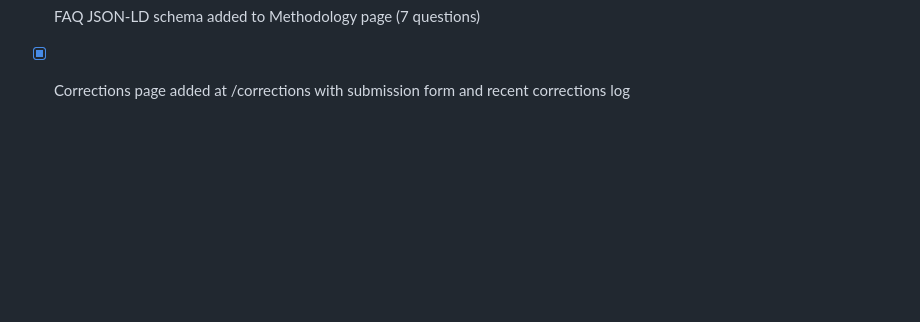
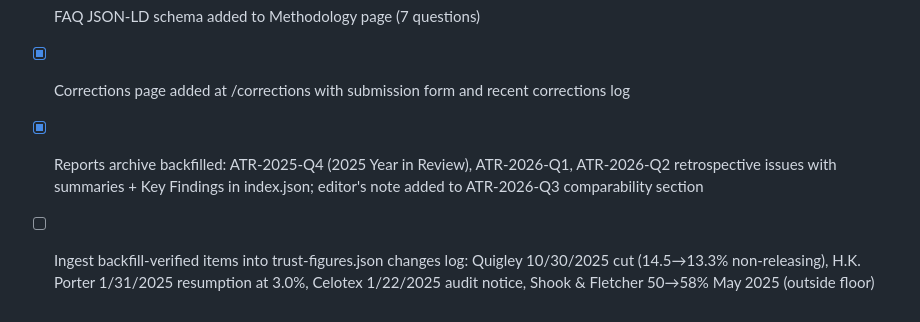
Before and after one commit to ChasFletch/asbestos-trust-tracker, a Markdown page: todo.md, the part around the change. GitHub-like rendering; blank space fills up the shorter version.

Commit message:
Add archive editor's note to ATR-2026-Q3; log backfill completion in todo.md
Q3's comparability note now acknowledges the three retrospective back issues
while preserving its status as the first issue produced in real time. todo.md
records the backfill and queues ingestion of the backfill-verified items
(Quigley cut, H.K. Porter resumption, Celotex audit notice, Shook & Fletcher
raise) into the changes log.

```diff
--- a/todo.md
+++ b/todo.md
@@ -85,3 +85,5 @@
 - [x] llms.txt added at /llms.txt with canonical figures and citation guidance
 - [x] FAQ JSON-LD schema added to Methodology page (7 questions)
 - [x] Corrections page added at /corrections with submission form and recent corrections log
+- [x] Reports archive backfilled: ATR-2025-Q4 (2025 Year in Review), ATR-2026-Q1, ATR-2026-Q2 retrospective issues with summaries + Key Findings in index.json; editor's note added to ATR-2026-Q3 comparability section
+- [ ] Ingest backfill-verified items into trust-figures.json changes log: Quigley 10/30/2025 cut (14.5→13.3% non-releasing), H.K. Porter 1/31/2025 resumption at 3.0%, Celotex 1/22/2025 audit notice, Shook & Fletcher 50→58% May 2025 (outside floor)
```
Also changed, not shown: reports/2026-Q3-state-of-the-asbestos-trust-system.md (+2 -0 lines).
